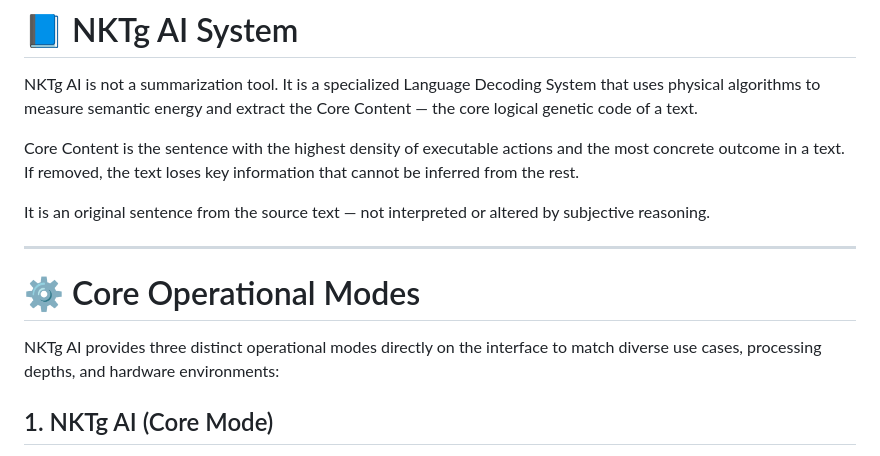
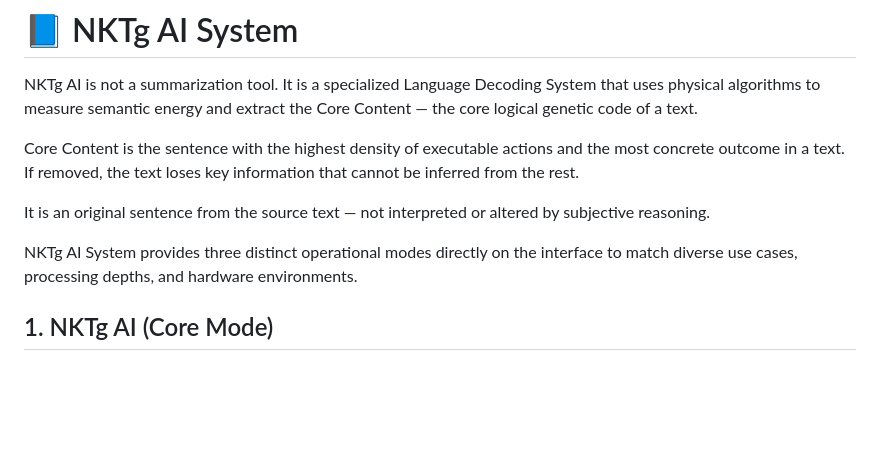
Before and after one commit to NKTgAI/NKTgAI, a Markdown page: README.md, the part around the change. Rendered like a GitHub page; blank space fills up the shorter version.

```diff
--- a/README.md
+++ b/README.md
@@ -6,11 +6,8 @@ Core Content is the sentence with the highest density of executable actions and
 
 It is an original sentence from the source text — not interpreted or altered by subjective reasoning.
 
----
+NKTg AI System provides three distinct operational modes directly on the interface to match diverse use cases, processing depths, and hardware environments.
 
-# ⚙️ Core Operational Modes
-
-NKTg AI provides three distinct operational modes directly on the interface to match diverse use cases, processing depths, and hardware environments:
 
 ## 1. NKTg AI (Core Mode)
 - **Core Function**: Focuses purely on deterministic semantic analysis, measuring semantic energy, structural decomposition, information layer decoding, and precise extraction of the Core Content without language-generation text rewriting.
```
